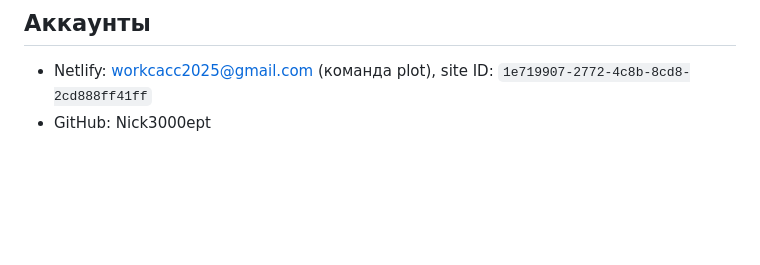
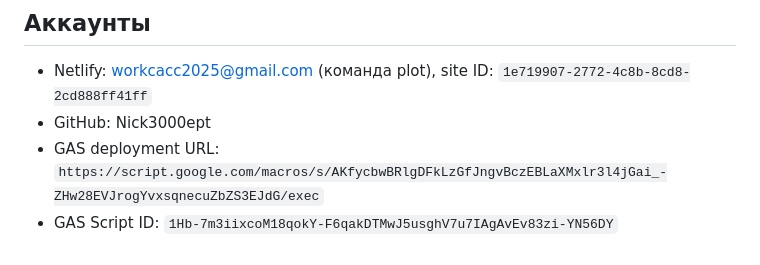
Before and after one commit to Nick3000ept/shahmatka, a Markdown page: CLAUDE.md, the part around the change. Rendered like a GitHub page; blank space fills up the shorter version.

Commit message:
Add GAS deployment URL and Script ID to CLAUDE.md

```diff
--- a/CLAUDE.md
+++ b/CLAUDE.md
@@ -83,3 +83,5 @@ Netlify CLI должен быть установлен: `npm install -g netlify-
 ## Аккаунты
 - Netlify: workcacc2025@gmail.com (команда plot), site ID: `1e719907-2772-4c8b-8cd8-2cd888ff41ff`
 - GitHub: Nick3000ept
+- GAS deployment URL: `https://script.google.com/macros/s/AKfycbwBRlgDFkLzGfJngvBczEBLaXMxlr3l4jGai_-ZHw28EVJrogYvxsqnecuZbZS3EJdG/exec`
+- GAS Script ID: `1Hb-7m3iixcoM18qokY-F6qakDTMwJ5usghV7u7IAgAvEv83zi-YN56DY`
```
